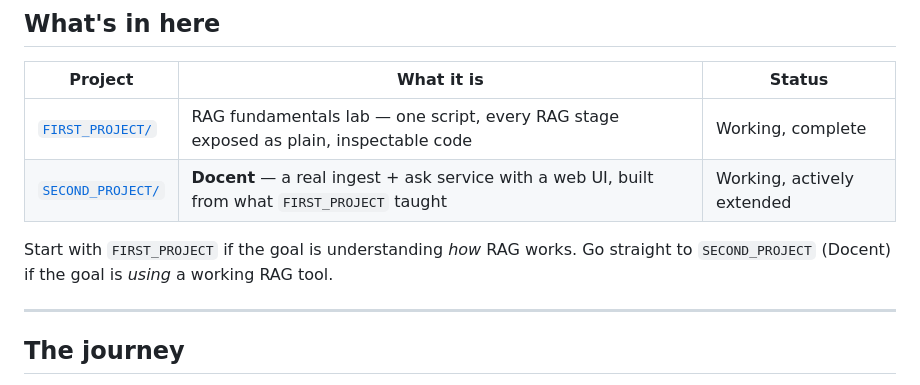
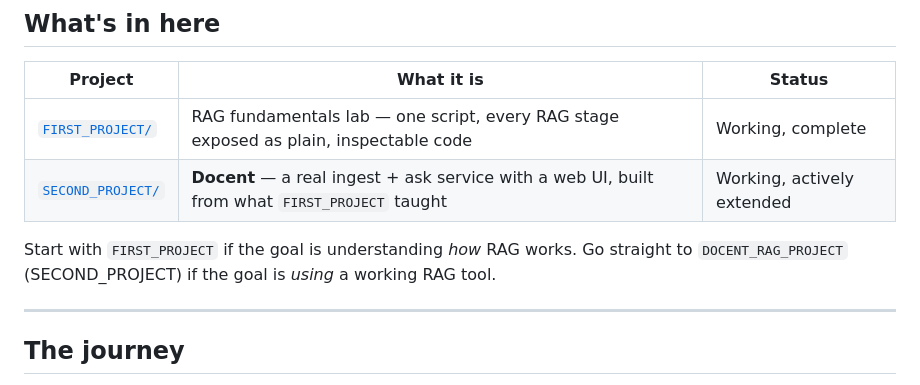
Before and after one commit to ShubhanshuJha/rag-learning, a Markdown page: README.md, the part around the change. Drawn GitHub-style.

```diff
--- a/README.md
+++ b/README.md
@@ -13,7 +13,7 @@ Built and run entirely from a GitHub Codespace — the original plan was a local
 | [`FIRST_PROJECT/`](./FIRST_PROJECT/README.md) | RAG fundamentals lab — one script, every RAG stage exposed as plain, inspectable code | Working, complete |
 | [`SECOND_PROJECT/`](./DOCENT_RAG_PROJECT/README.md) | **Docent** — a real ingest + ask service with a web UI, built from what `FIRST_PROJECT` taught | Working, actively extended |
 
-Start with `FIRST_PROJECT` if the goal is understanding *how* RAG works. Go straight to `SECOND_PROJECT` (Docent) if the goal is *using* a working RAG tool.
+Start with `FIRST_PROJECT` if the goal is understanding *how* RAG works. Go straight to `DOCENT_RAG_PROJECT` (SECOND_PROJECT) if the goal is *using* a working RAG tool.
 
 ---
 
```
